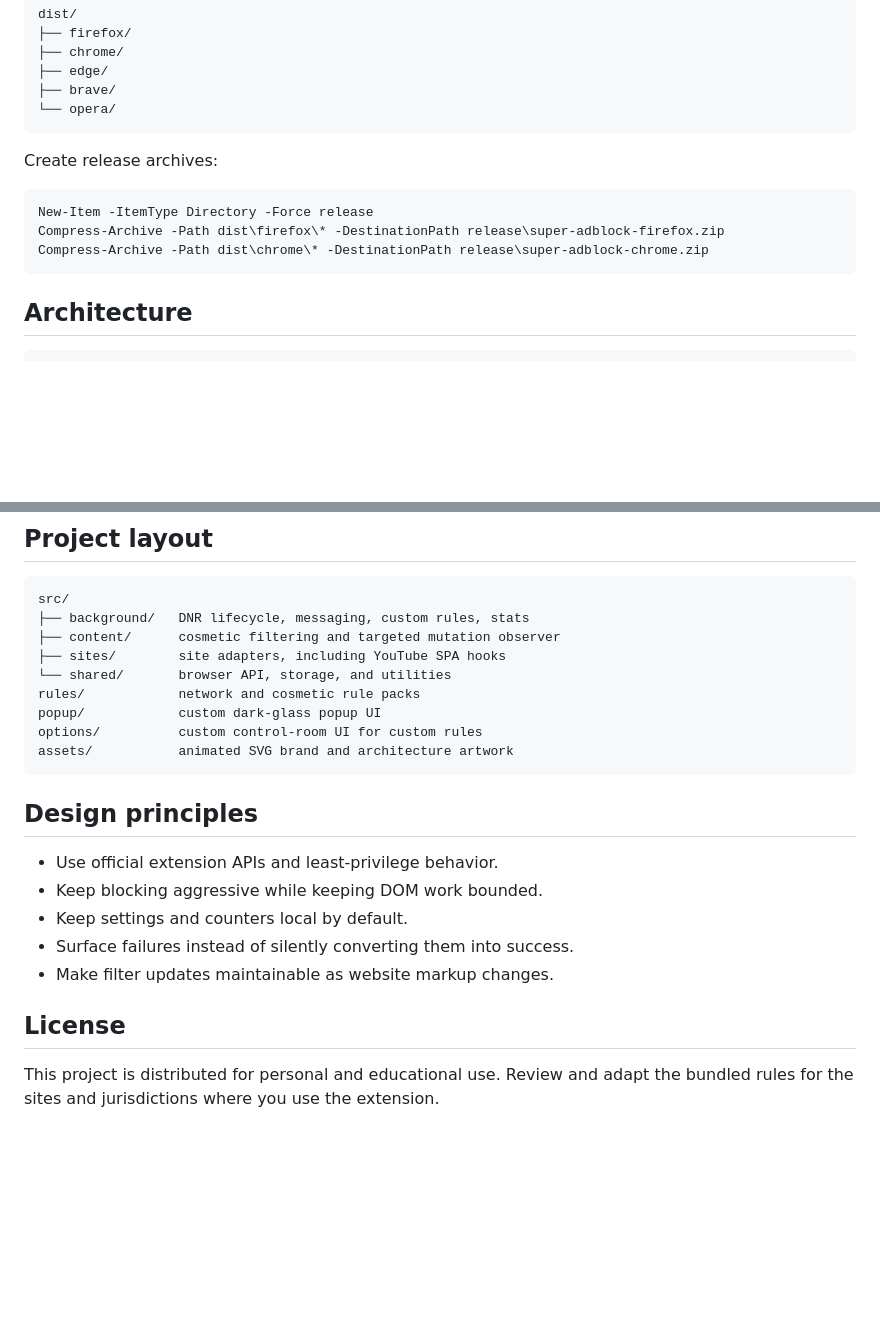
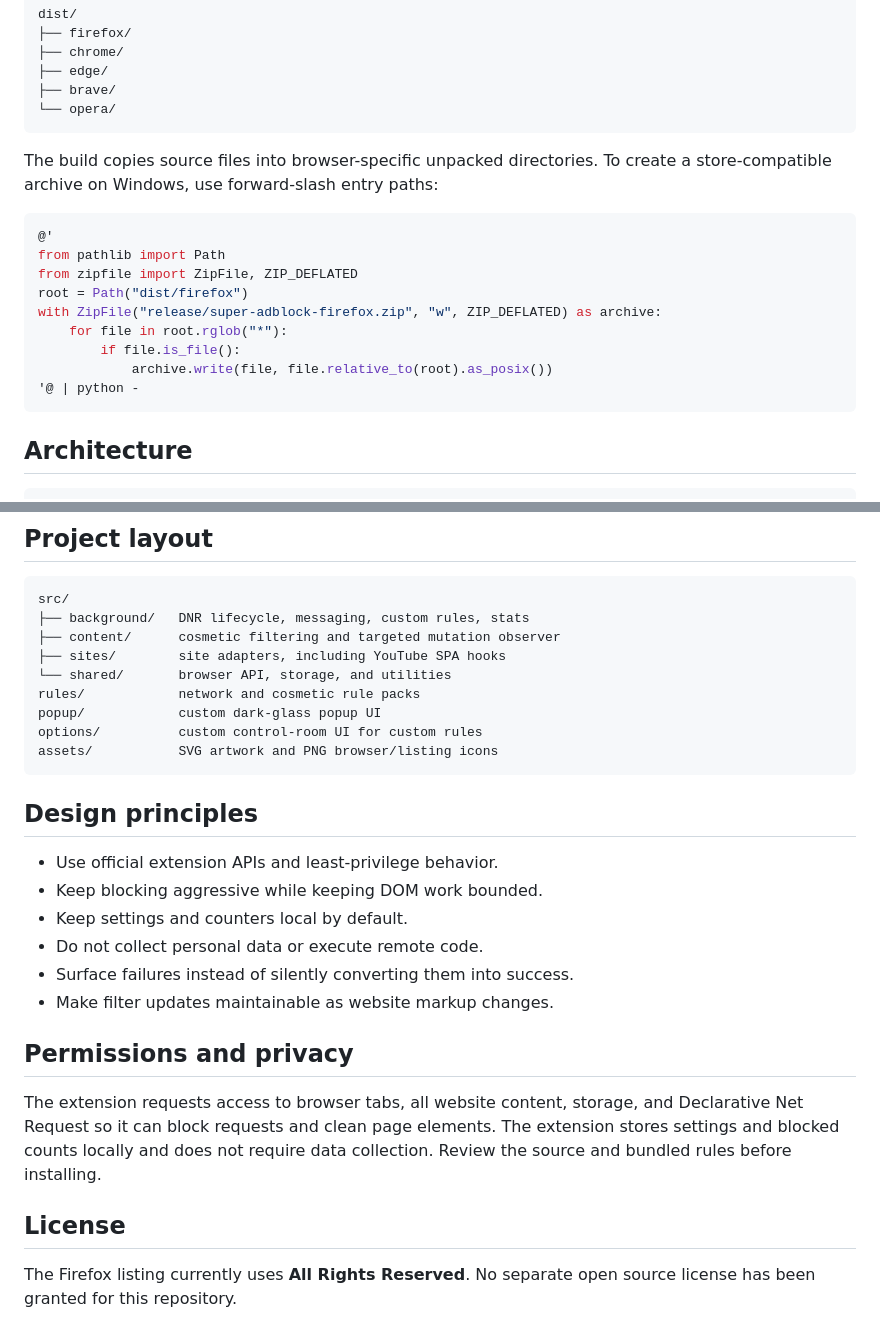
Before and after one commit to dikaofc/super-ads-blocker, a Markdown page: README.md, 2 parts joined by grey strips. Drawn GitHub-style; blank space fills up the shorter version.

````diff
--- a/README.md
+++ b/README.md
@@ -63,12 +99,19 @@ dist/
 └── opera/
 ```
 
-Create release archives:
+The build copies source files into browser-specific unpacked directories. To
+create a store-compatible archive on Windows, use forward-slash entry paths:
 
 ```powershell
-New-Item -ItemType Directory -Force release
-Compress-Archive -Path dist\firefox\* -DestinationPath release\super-adblock-firefox.zip
-Compress-Archive -Path dist\chrome\* -DestinationPath release\super-adblock-chrome.zip
+@'
+from pathlib import Path
+from zipfile import ZipFile, ZIP_DEFLATED
+root = Path("dist/firefox")
+with ZipFile("release/super-adblock-firefox.zip", "w", ZIP_DEFLATED) as archive:
+    for file in root.rglob("*"):
+        if file.is_file():
+            archive.write(file, file.relative_to(root).as_posix())
+'@ | python -
 ```
 
 ## Architecture
@@ -97,7 +140,7 @@ src/
 rules/            network and cosmetic rule packs
 popup/            custom dark-glass popup UI
 options/          custom control-room UI for custom rules
-assets/           animated SVG brand and architecture artwork
+assets/           SVG artwork and PNG browser/listing icons
 ```
 
 ## Design principles
@@ -105,10 +148,18 @@ assets/           animated SVG brand and architecture artwork
 - Use official extension APIs and least-privilege behavior.
 - Keep blocking aggressive while keeping DOM work bounded.
 - Keep settings and counters local by default.
+- Do not collect personal data or execute remote code.
 - Surface failures instead of silently converting them into success.
 - Make filter updates maintainable as website markup changes.
 
+## Permissions and privacy
+
+The extension requests access to browser tabs, all website content, storage, and
+Declarative Net Request so it can block requests and clean page elements. The
+extension stores settings and blocked counts locally and does not require data
+collection. Review the source and bundled rules before installing.
+
 ## License
 
-This project is distributed for personal and educational use. Review and adapt
-the bundled rules for the sites and jurisdictions where you use the extension.
+The Firefox listing currently uses **All Rights Reserved**. No separate open
+source license has been granted for this repository.
````
Also changed, not shown: other parts of README.md (+53 -17 lines).
